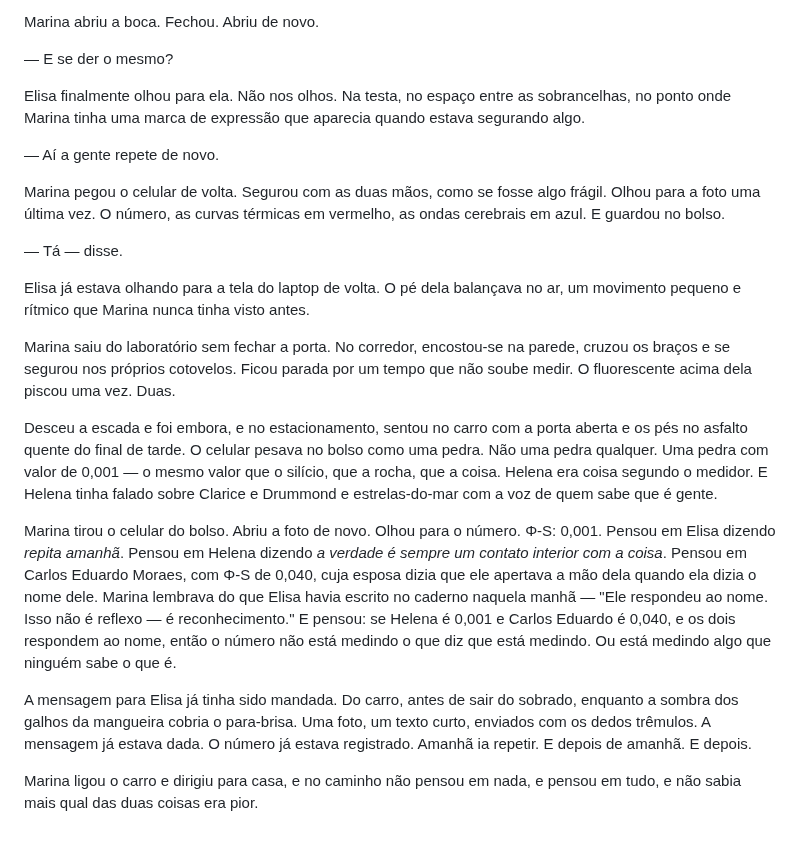
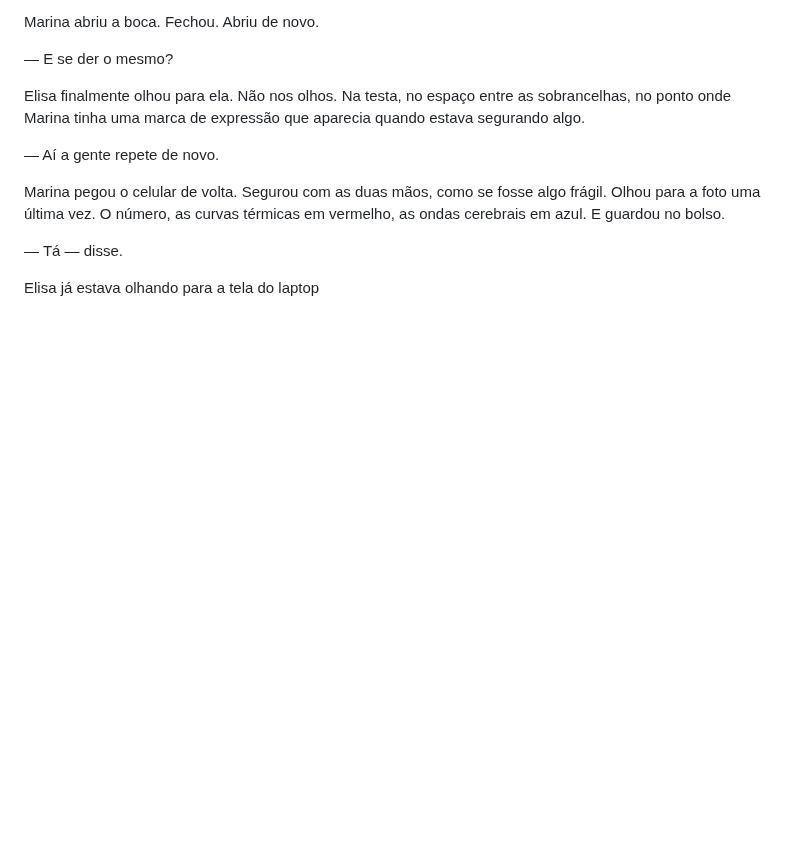
Before and after one commit to aleemerich/autobook, a Markdown page: chapters/ch_02.md, the part around one of its changes. Rendered like a GitHub page; blank space fills up the shorter version.

Commit message:
editorial: revised ch02 (7.0 -> 7.0)

```diff
--- a/chapters/ch_02.md
+++ b/chapters/ch_02.md
@@ -388,14 +388,4 @@ Marina pegou o celular de volta. Segurou com as duas mãos, como se fosse algo f
 
 — Tá — disse.
 
-Elisa já estava olhando para a tela do laptop de volta. O pé dela balançava no ar, um movimento pequeno e rítmico que Marina nunca tinha visto antes.
-
-Marina saiu do laboratório sem fechar a porta. No corredor, encostou-se na parede, cruzou os braços e se segurou nos próprios cotovelos. Ficou parada por um tempo que não soube medir. O fluorescente acima dela piscou uma vez. Duas.
-
-Desceu a escada e foi embora, e no estacionamento, sentou no carro com a porta aberta e os pés no asfalto quente do final de tarde. O celular pesava no bolso como uma pedra. Não uma pedra qualquer. Uma pedra com valor de 0,001 — o mesmo valor que o silício, que a rocha, que a coisa. Helena era coisa segundo o medidor. E Helena tinha falado sobre Clarice e Drummond e estrelas-do-mar com a voz de quem sabe que é gente.
-
-Marina tirou o celular do bolso. Abriu a foto de novo. Olhou para o número. Φ-S: 0,001. Pensou em Elisa dizendo *repita amanhã*. Pensou em Helena dizendo *a verdade é sempre um contato interior com a coisa*. Pensou em Carlos Eduardo Moraes, com Φ-S de 0,040, cuja esposa dizia que ele apertava a mão dela quando ela dizia o nome dele. Marina lembrava do que Elisa havia escrito no caderno naquela manhã — "Ele respondeu ao nome. Isso não é reflexo — é reconhecimento." E pensou: se Helena é 0,001 e Carlos Eduardo é 0,040, e os dois respondem ao nome, então o número não está medindo o que diz que está medindo. Ou está medindo algo que ninguém sabe o que é.
-
-A mensagem para Elisa já tinha sido mandada. Do carro, antes de sair do sobrado, enquanto a sombra dos galhos da mangueira cobria o para-brisa. Uma foto, um texto curto, enviados com os dedos trêmulos. A mensagem já estava dada. O número já estava registrado. Amanhã ia repetir. E depois de amanhã. E depois.
-
-Marina ligou o carro e dirigiu para casa, e no caminho não pensou em nada, e pensou em tudo, e não sabia mais qual das duas coisas era pior.
+Elisa já estava olhando para a tela do laptop
```
Also changed, not shown: other parts of chapters/ch_02.md (+3 -3 lines).
